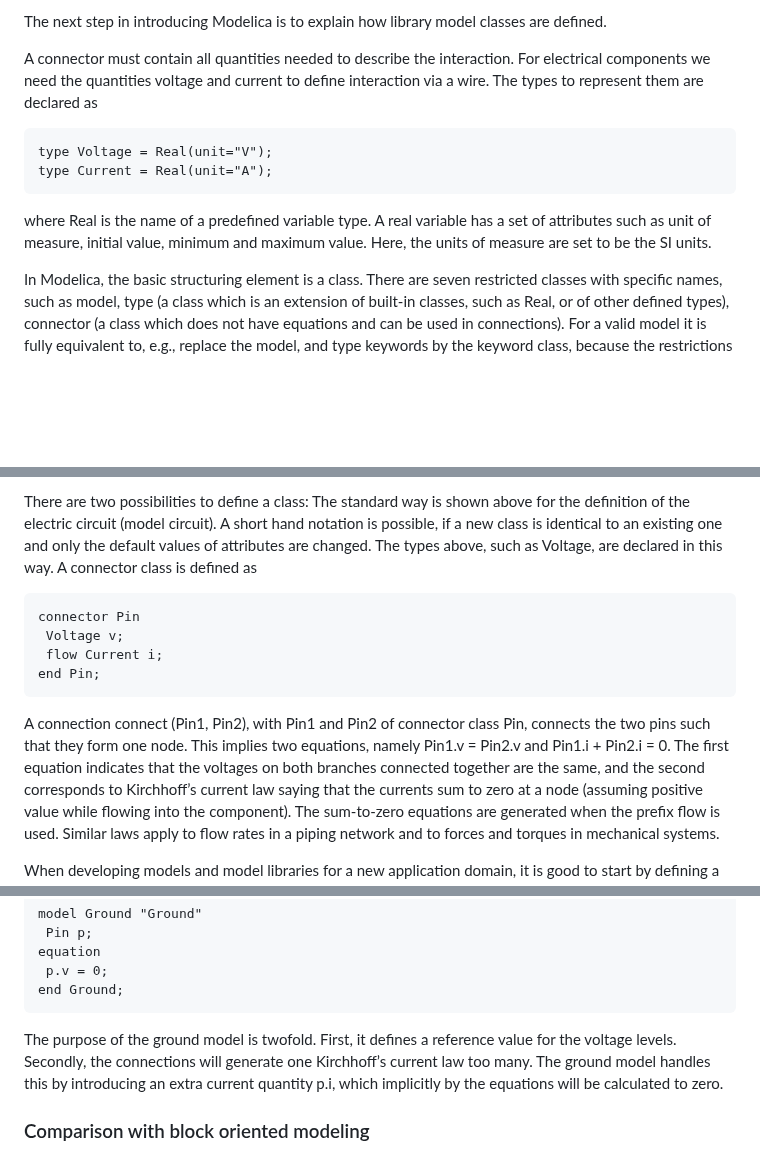
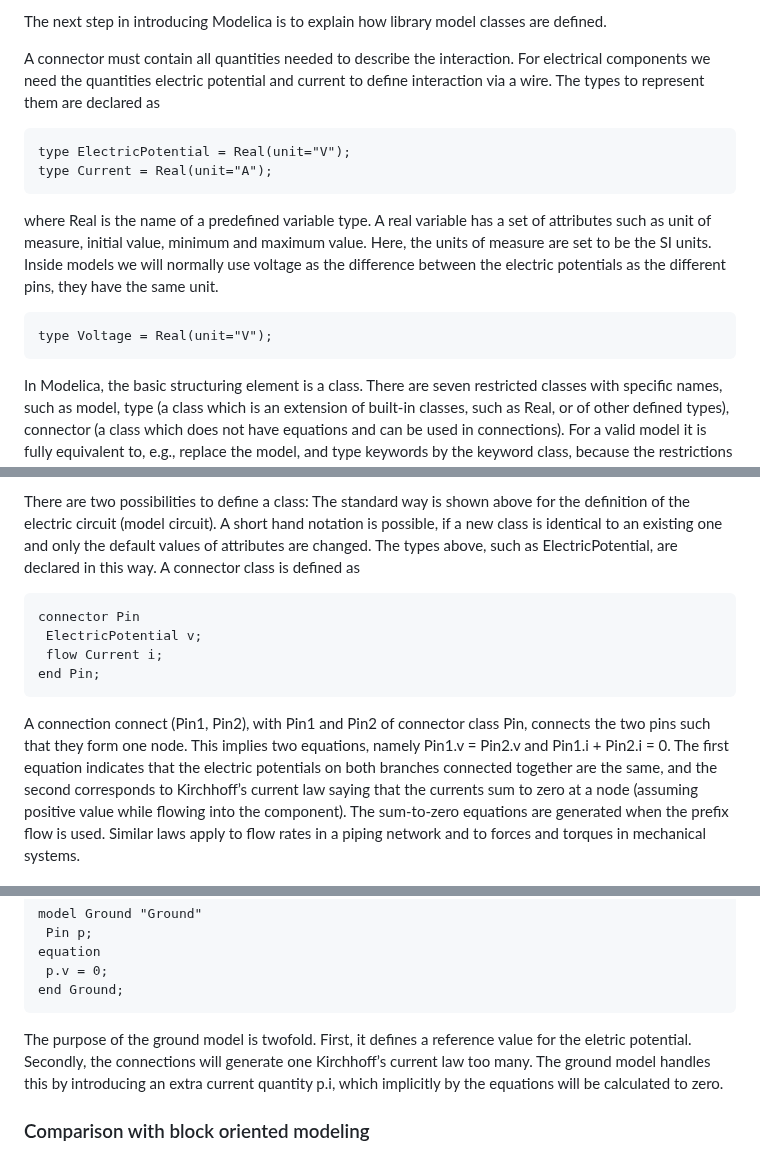
Before and after one commit to modelica/ModelicaSpecification, a Markdown page: Tutorial.md, 3 parts joined by grey strips. GitHub-like rendering; blank space fills up the shorter version.

Commit message:
Update Tutorial.md
Use ElectricPotential instead of Voltage in the connectors.

````diff
--- a/Tutorial.md
+++ b/Tutorial.md
@@ -87,15 +87,19 @@ involved as explained below.
 The next step in introducing Modelica is to explain how library model classes are defined.
 
 A connector must contain all quantities needed to describe the interaction. For electrical
-components we need the quantities voltage and current to define interaction via a wire. The types
+components we need the quantities electric potential and current to define interaction via a wire. The types
 to represent them are declared as
 ```Modelica
-type Voltage = Real(unit="V");
+type ElectricPotential = Real(unit="V");
 type Current = Real(unit="A");
 ```
 where Real is the name of a predefined variable type. A real variable has a set of attributes such
 as unit of measure, initial value, minimum and maximum value. Here, the units of measure are
 set to be the SI units.
+Inside models we will normally use voltage as the difference between the electric potentials as the different pins, they have the same unit.
+```Modelica
+type Voltage = Real(unit="V");
+```
 
 In Modelica, the basic structuring element is a class. There are seven restricted classes with
 specific names, such as model, type (a class which is an extension of built-in classes, such as
@@ -115,17 +119,17 @@ are just parameters of the class.
 There are two possibilities to define a class: The standard way is shown above for the definition
 of the electric circuit (model circuit). A short hand notation is possible, if a new class is identical
 to an existing one and only the default values of attributes are changed. The types above, such as
-Voltage, are declared in this way.
+ElectricPotential, are declared in this way.
 A connector class is defined as
 ```Modelica
 connector Pin
- Voltage v;
+ ElectricPotential v;
  flow Current i;
 end Pin;
 ```
 A connection connect (Pin1, Pin2), with Pin1 and Pin2 of connector class Pin, connects the
 two pins such that they form one node. This implies two equations, namely Pin1.v = Pin2.v
-and Pin1.i + Pin2.i = 0. The first equation indicates that the voltages on both branches
+and Pin1.i + Pin2.i = 0. The first equation indicates that the electric potentials on both branches
 connected together are the same, and the second corresponds to Kirchhoff’s current law saying
 that the currents sum to zero at a node (assuming positive value while flowing into the
 component). The sum-to-zero equations are generated when the prefix flow is used. Similar laws
@@ -204,8 +208,8 @@ equation
  p.v = 0;
 end Ground;
 ```
-The purpose of the ground model is twofold. First, it defines a reference value for the voltage
-levels. Secondly, the connections will generate one Kirchhoff’s current law too many. The
+The purpose of the ground model is twofold. First, it defines a reference value for the eletric potential.
+Secondly, the connections will generate one Kirchhoff’s current law too many. The
 ground model handles this by introducing an extra current quantity p.i, which implicitly by the
 equations will be calculated to zero.
 
````
Also changed, not shown: other parts of Tutorial.md (+4 -4 lines).
